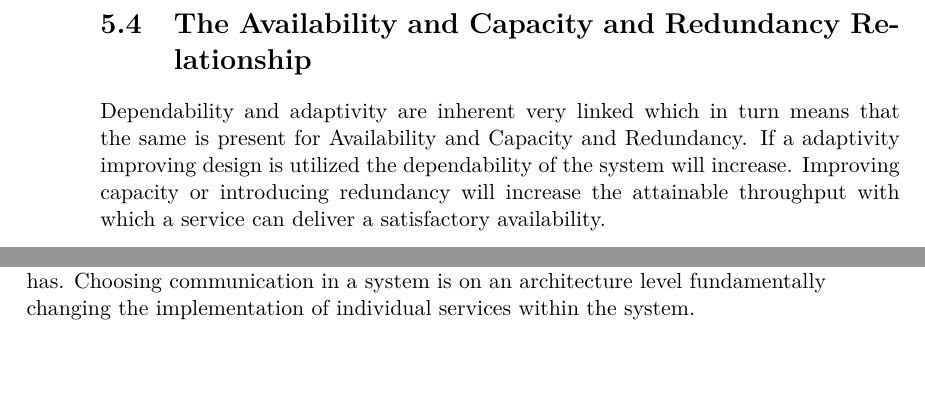
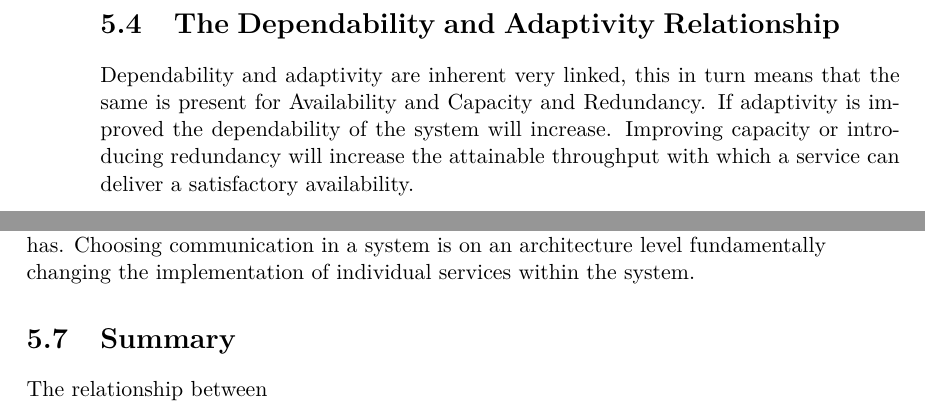
Before and after one commit to Heinsen/Distributed-Applications-Master-Thesis, a LaTeX thesis (msc_thesis_au.tex, which reads sections/resilience/resilience.tex): two parts of pages 50 and 55 of 68, joined at a grey line, cut at the place of the change. Compiled offline with pdfLaTeX.

Commit message:
Final corrections.

```diff
--- a/sections/resilience/resilience.tex
+++ b/sections/resilience/resilience.tex
@@ -92,8 +88,8 @@ Fault tolerance and avoidance is used to describe dependability of a system, fro
 \subsection{Recovery Time}
 Recovery time is a measure for how long time period a system needs to resume fulfilling the stated requirements.
 
-\section{The Availability and Capacity and Redundancy Relationship}
-Dependability and adaptivity are inherent very linked which in turn means that the same is present for Availability and Capacity and Redundancy. If a adaptivity improving design is utilized the dependability of the system will increase. Improving capacity or introducing redundancy will increase the attainable throughput with which a service can deliver a satisfactory availability.
+\section{The Dependability and Adaptivity Relationship}
+Dependability and adaptivity are inherent very linked, this in turn means that the same is present for Availability and Capacity and Redundancy. If adaptivity is improved the dependability of the system will increase. Improving capacity or introducing redundancy will increase the attainable throughput with which a service can deliver a satisfactory availability.
 
 An example is shown in Figure \ref{fig:resilience_aggregate_avalability_example} where the loss of a single node reduces the capacity and therefore gives a suboptimal availability.
 
@@ -191,3 +187,6 @@ A test harness is a supplement to traditional unit tests, acceptance test. The t
 Decoupling Middleware is the communication protocol used to communicate between dependent but decoupled services. Varying from same time, host and process to different time, host and process.
 
 Nygard describes how fundamental it is to the system design which form of communication is chosen, and how big consequences for the implementation changing this has. Choosing communication in a system is on an architecture level fundamentally changing the implementation of individual services within the system.
+
+\section{Summary}
+The relationship between
```
Also changed, not shown: sections/resilience/resilience.tex (4 more changed lines).
